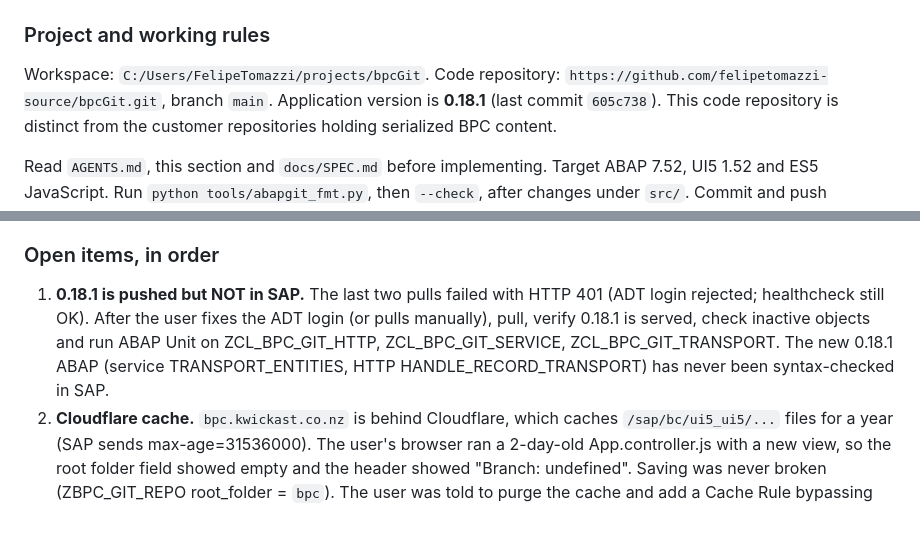
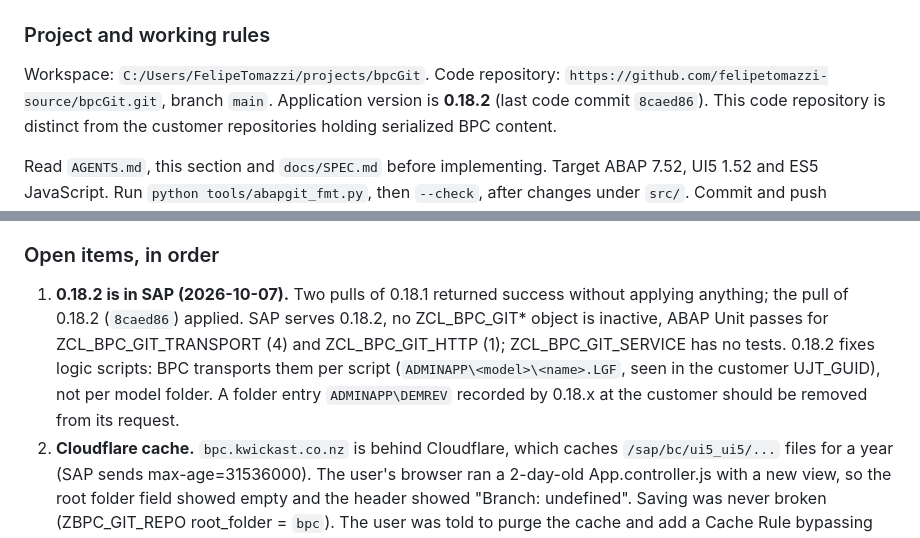
Before and after one commit to felipetomazzi-source/bpcGit, a Markdown page: docs/HANDOVER.md, 2 parts joined by grey strips. Rendered like a GitHub page.

Commit message:
Update handover: 0.18.2 deployed and verified in SAP
Co-Authored-By: Claude Opus 5.5 <noreply@anthropic.com>

```diff
--- a/docs/HANDOVER.md
+++ b/docs/HANDOVER.md
@@ -6,7 +6,7 @@
 
 Workspace: `C:/Users/FelipeTomazzi/projects/bpcGit`. Code repository:
 `https://github.com/felipetomazzi-source/bpcGit.git`, branch `main`.
-Application version is **0.18.1** (last commit `605c738`). This code repository
+Application version is **0.18.2** (last code commit `8caed86`). This code repository
 is distinct from the customer repositories holding serialized BPC content.
 
 Read `AGENTS.md`, this section and `docs/SPEC.md` before implementing. Target
@@ -32,12 +32,14 @@ Never echo `gitRepos` output: repository URLs there embed tokens.
 
 ### Open items, in order
 
-1. **0.18.1 is pushed but NOT in SAP.** The last two pulls failed with HTTP 401
-   (ADT login rejected; healthcheck still OK). After the user fixes the ADT
-   login (or pulls manually), pull, verify 0.18.1 is served, check inactive
-   objects and run ABAP Unit on ZCL_BPC_GIT_HTTP, ZCL_BPC_GIT_SERVICE,
-   ZCL_BPC_GIT_TRANSPORT. The new 0.18.1 ABAP (service TRANSPORT_ENTITIES, HTTP
-   HANDLE_RECORD_TRANSPORT) has never been syntax-checked in SAP.
+1. **0.18.2 is in SAP (2026-10-07).** Two pulls of 0.18.1 returned success
+   without applying anything; the pull of 0.18.2 (`8caed86`) applied. SAP
+   serves 0.18.2, no ZCL_BPC_GIT* object is inactive, ABAP Unit passes for
+   ZCL_BPC_GIT_TRANSPORT (4) and ZCL_BPC_GIT_HTTP (1); ZCL_BPC_GIT_SERVICE
+   has no tests. 0.18.2 fixes logic scripts: BPC transports them per script
+   (`ADMINAPP\<model>\<name>.LGF`, seen in the customer UJT_GUID), not per
+   model folder. A folder entry `ADMINAPP\DEMREV` recorded by 0.18.x at the
+   customer should be removed from its request.
 2. **Cloudflare cache.** `bpc.kwickast.co.nz` is behind Cloudflare, which caches
    `/sap/bc/ui5_ui5/...` files for a year (SAP sends max-age=31536000). The
    user's browser ran a 2-day-old App.controller.js with a new view, so the
```
